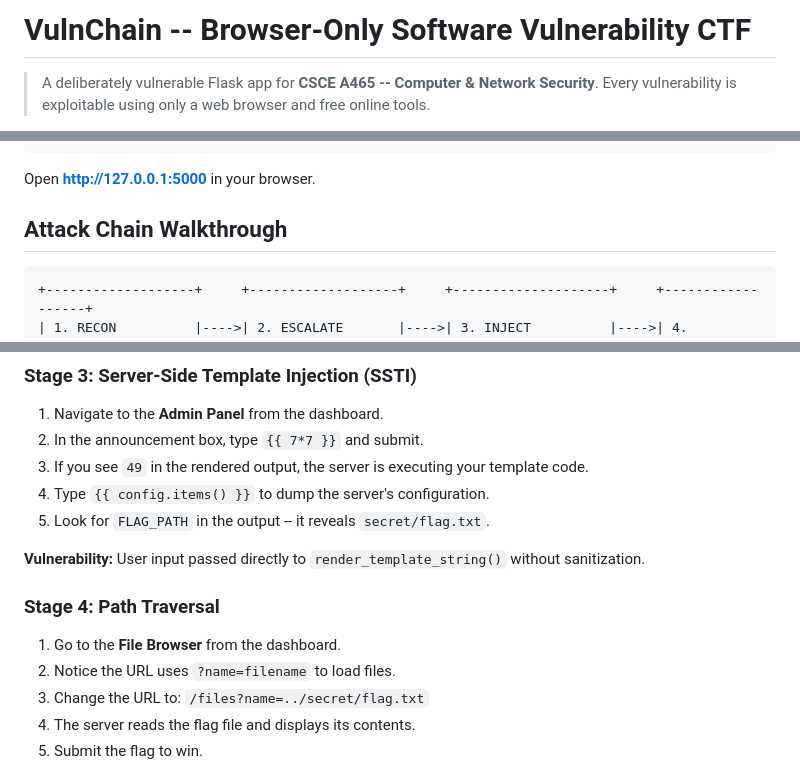
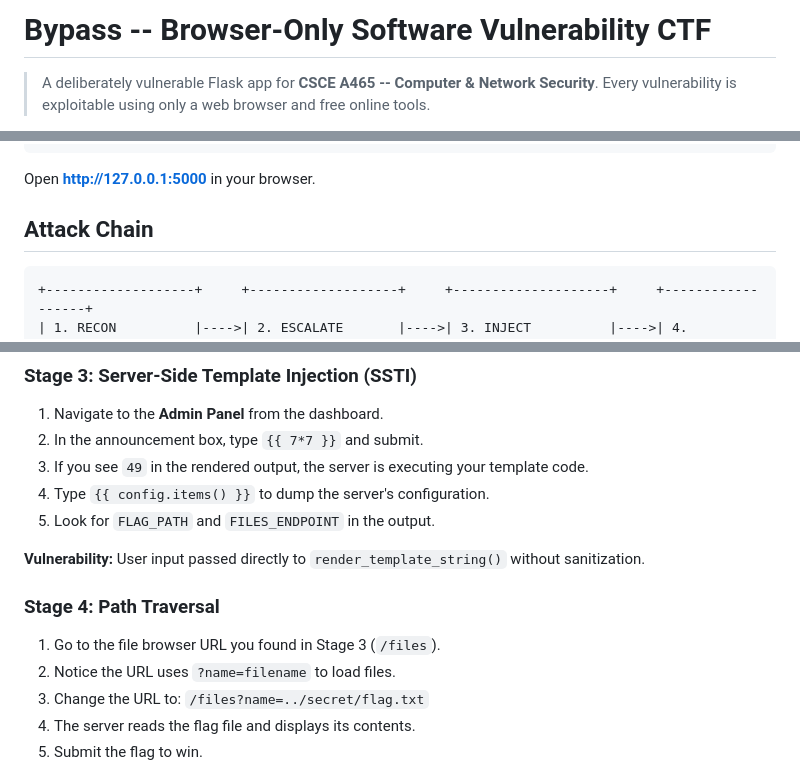
Before and after one commit to saffi907/A465-Peer-Learning-Programming_C, a Markdown page: README.md, 3 parts joined by grey strips. Rendered like a GitHub page.

Commit message:
rename to bypass and update walkthrough

````diff
--- a/README.md
+++ b/README.md
@@ -1,4 +1,4 @@
-# VulnChain -- Browser-Only Software Vulnerability CTF
+# Bypass -- Browser-Only Software Vulnerability CTF
 
 > A deliberately vulnerable Flask app for **CSCE A465 -- Computer & Network Security**.
 > Every vulnerability is exploitable using only a web browser and free online tools.
@@ -15,7 +15,7 @@ python app.py
 
 Open **http://127.0.0.1:5000** in your browser.
 
-## Attack Chain Walkthrough
+## Attack Chain
 
 ```
 +-------------------+     +-------------------+     +--------------------+     +------------------+
@@ -52,13 +52,13 @@ Open **http://127.0.0.1:5000** in your browser.
 2. In the announcement box, type `{{ 7*7 }}` and submit.
 3. If you see `49` in the rendered output, the server is executing your template code.
 4. Type `{{ config.items() }}` to dump the server's configuration.
-5. Look for `FLAG_PATH` in the output -- it reveals `secret/flag.txt`.
+5. Look for `FLAG_PATH` and `FILES_ENDPOINT` in the output.
 
 **Vulnerability:** User input passed directly to `render_template_string()` without sanitization.
 
 ### Stage 4: Path Traversal
 
-1. Go to the **File Browser** from the dashboard.
+1. Go to the file browser URL you found in Stage 3 (`/files`).
 2. Notice the URL uses `?name=filename` to load files.
 3. Change the URL to: `/files?name=../secret/flag.txt`
 4. The server reads the flag file and displays its contents.
````
Also changed, not shown: other parts of README.md (+1 -1 lines).
